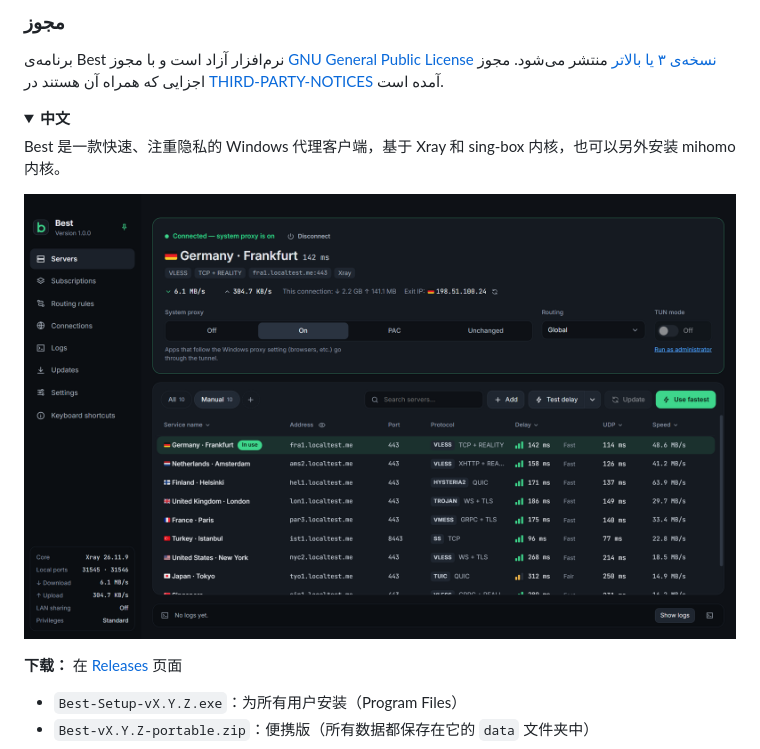
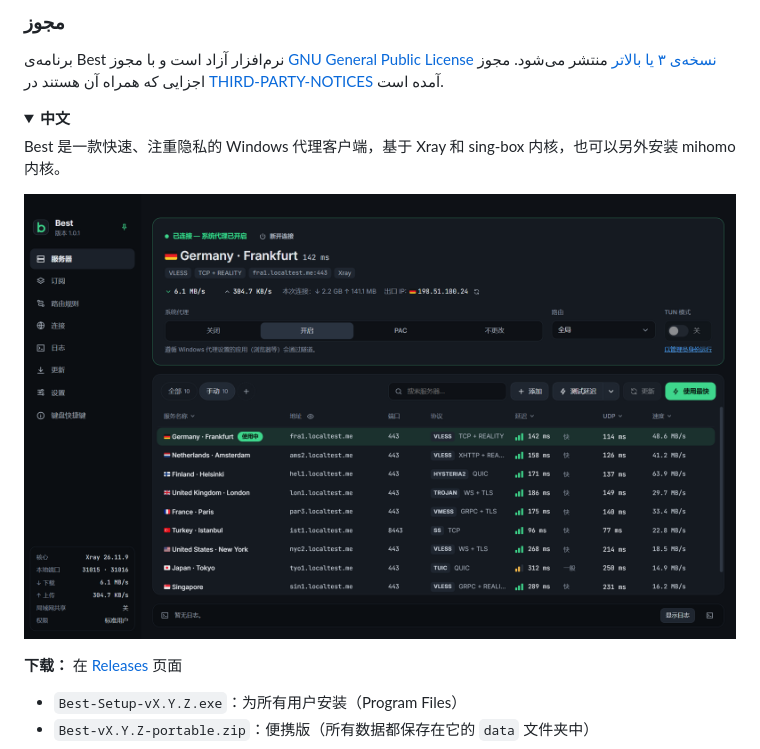
Before and after one commit to Mo7amadd/Best, a Markdown page: README.md, the part around the change. Rendered like a GitHub page; pictures changed too: docs/screenshots/servers-zh.png (added); folded sections open.

Commit message:
README: Chinese screenshot

```diff
--- a/README.md
+++ b/README.md
@@ -205,7 +205,7 @@ npm install
 
 Best 是一款快速、注重隐私的 Windows 代理客户端，基于 Xray 和 sing-box 内核，也可以另外安装 mihomo 内核。
 
-![Best](docs/screenshots/servers-en.png)
+![Best](docs/screenshots/servers-zh.png)
 
 **下载：** 在 [Releases](../../releases/latest) 页面
 
```
